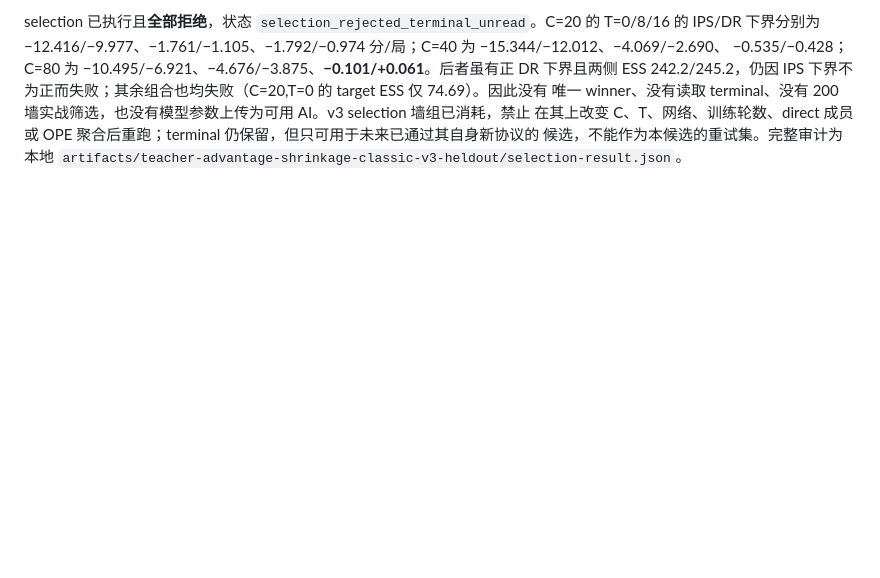
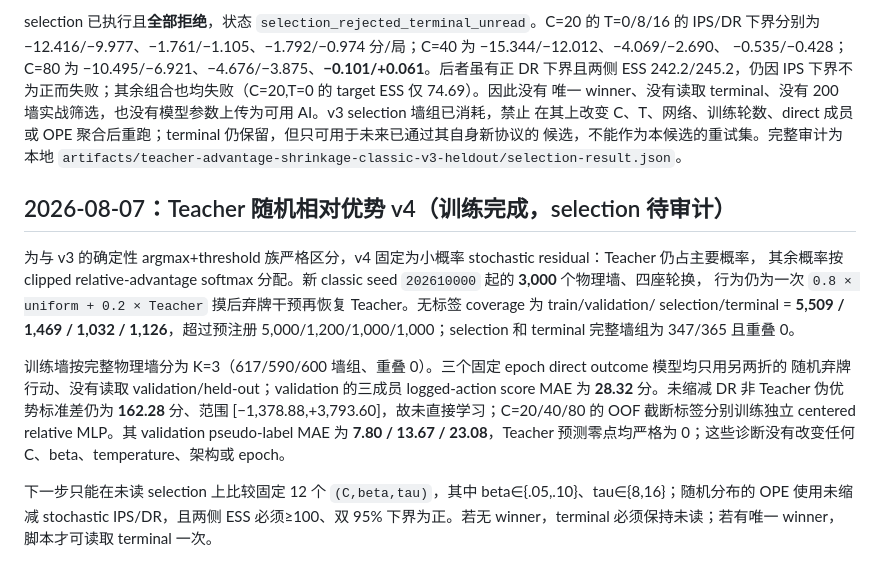
Before and after one commit to YaxinCui/Xiamen-majiang-ai, a Markdown page: knowledge_base/experiment_log.md, the part around the change. GitHub-like rendering; blank space fills up the shorter version.

Commit message:
research: record v4 preregistration state

```diff
--- a/knowledge_base/experiment_log.md
+++ b/knowledge_base/experiment_log.md
@@ -837,3 +837,21 @@ ESS 242.2/245.2，仍因 IPS 下界不为正而失败；其余组合也均失败
 在其上改变 C、T、网络、训练轮数、direct 成员或 OPE 聚合后重跑；terminal 仍保留，但只可用于未来已通过其自身新协议的
 候选，不能作为本候选的重试集。完整审计为本地
 `artifacts/teacher-advantage-shrinkage-classic-v3-heldout/selection-result.json`。
+
+## 2026-08-07：Teacher 随机相对优势 v4（训练完成，selection 待审计）
+
+为与 v3 的确定性 argmax+threshold 族严格区分，v4 固定为小概率 stochastic residual：Teacher 仍占主要概率，
+其余概率按 clipped relative-advantage softmax 分配。新 classic seed `202610000` 起的 **3,000** 个物理墙、四座轮换，
+行为仍为一次 `0.8 × uniform + 0.2 × Teacher` 摸后弃牌干预再恢复 Teacher。无标签 coverage 为 train/validation/
+selection/terminal = **5,509 / 1,469 / 1,032 / 1,126**，超过预注册 5,000/1,200/1,000/1,000；selection 和 terminal
+完整墙组为 347/365 且重叠 0。
+
+训练墙按完整物理墙分为 K=3（617/590/600 墙组、重叠 0）。三个固定 epoch direct outcome 模型均只用另两折的
+随机弃牌行动、没有读取 validation/held-out；validation 的三成员 logged-action score MAE 为 **28.32** 分。未缩减
+DR 非 Teacher 伪优势标准差仍为 **162.28** 分、范围 [−1,378.88,+3,793.60]，故未直接学习；C=20/40/80 的 OOF
+截断标签分别训练独立 centered relative MLP。其 validation pseudo-label MAE 为 **7.80 / 13.67 / 23.08**，Teacher
+预测零点均严格为 0；这些诊断没有改变任何 C、beta、temperature、架构或 epoch。
+
+下一步只能在未读 selection 上比较固定 12 个 `(C,beta,tau)`，其中 beta∈{.05,.10}、tau∈{8,16}；随机分布的 OPE
+使用未缩减 stochastic IPS/DR，且两侧 ESS 必须≥100、双 95% 下界为正。若无 winner，terminal 必须保持未读；若有唯一
+winner，脚本才可读取 terminal 一次。
```
